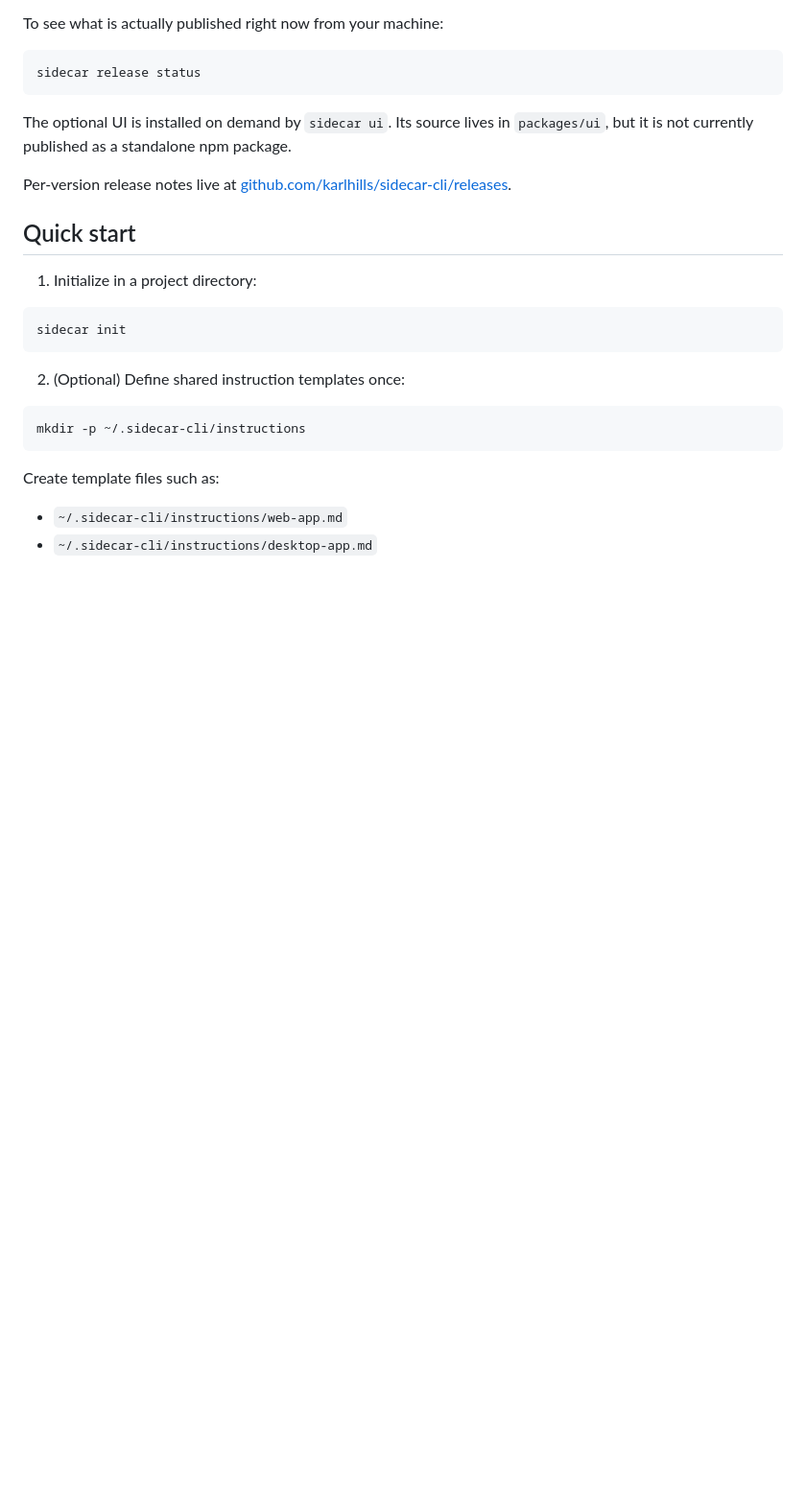
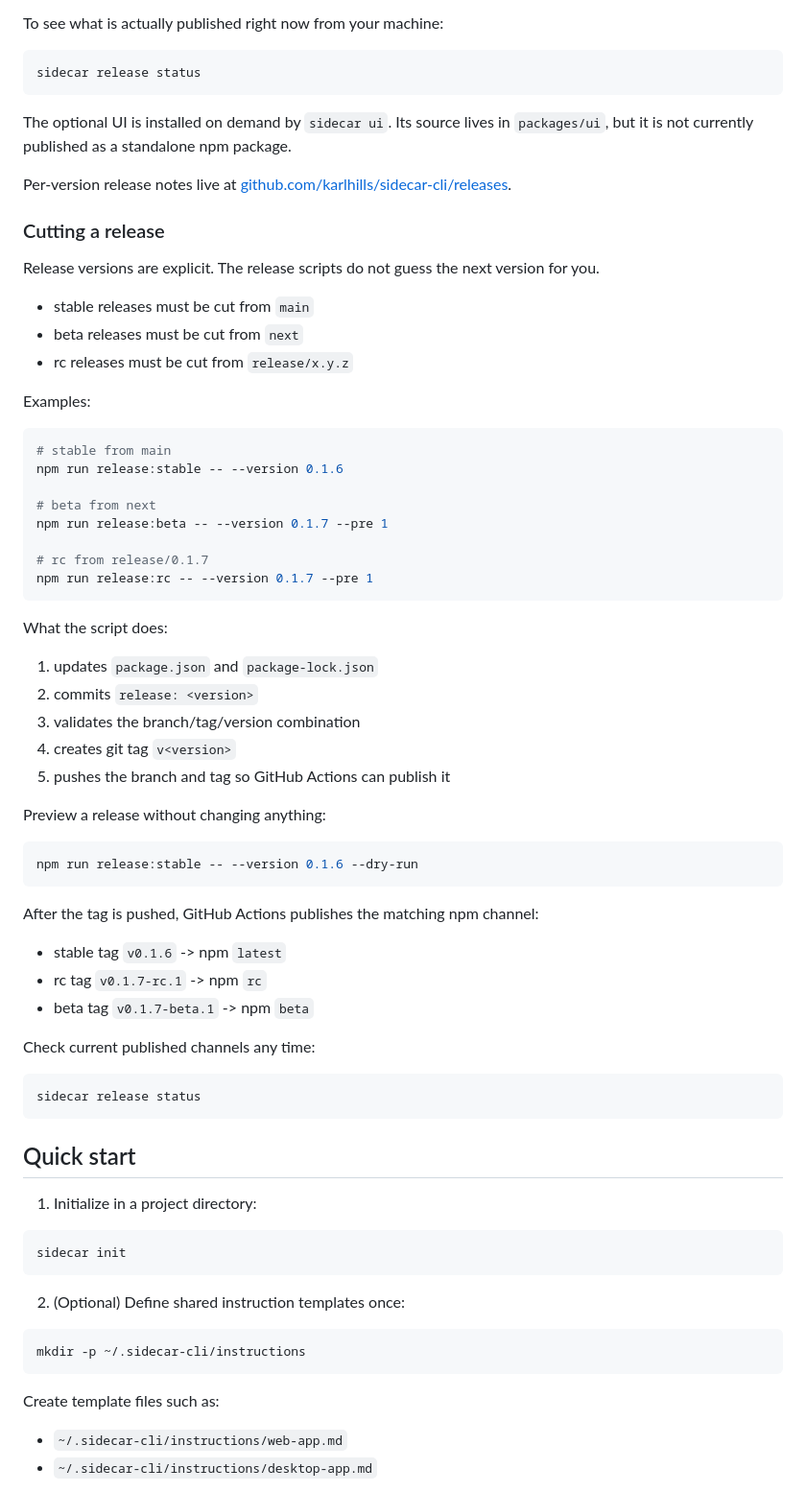
Before and after one commit to karlhills/sidecar-cli, a Markdown page: README.md, the part around the change. Shown at 96% size. Drawn GitHub-style; blank space fills up the shorter version.

Commit message:
docs(readme): document release commands

````diff
--- a/README.md
+++ b/README.md
@@ -86,6 +86,53 @@ sidecar release status
 The optional UI is installed on demand by `sidecar ui`. Its source lives in `packages/ui`, but it is not currently published as a standalone npm package.
 
 Per-version release notes live at [github.com/karlhills/sidecar-cli/releases](https://github.com/karlhills/sidecar-cli/releases).
+
+### Cutting a release
+
+Release versions are explicit. The release scripts do not guess the next version for you.
+
+- stable releases must be cut from `main`
+- beta releases must be cut from `next`
+- rc releases must be cut from `release/x.y.z`
+
+Examples:
+
+```bash
+# stable from main
+npm run release:stable -- --version 0.1.6
+
+# beta from next
+npm run release:beta -- --version 0.1.7 --pre 1
+
+# rc from release/0.1.7
+npm run release:rc -- --version 0.1.7 --pre 1
+```
+
+What the script does:
+
+1. updates `package.json` and `package-lock.json`
+2. commits `release: <version>`
+3. validates the branch/tag/version combination
+4. creates git tag `v<version>`
+5. pushes the branch and tag so GitHub Actions can publish it
+
+Preview a release without changing anything:
+
+```bash
+npm run release:stable -- --version 0.1.6 --dry-run
+```
+
+After the tag is pushed, GitHub Actions publishes the matching npm channel:
+
+- stable tag `v0.1.6` -> npm `latest`
+- rc tag `v0.1.7-rc.1` -> npm `rc`
+- beta tag `v0.1.7-beta.1` -> npm `beta`
+
+Check current published channels any time:
+
+```bash
+sidecar release status
+```
 
 ## Quick start
 
````
